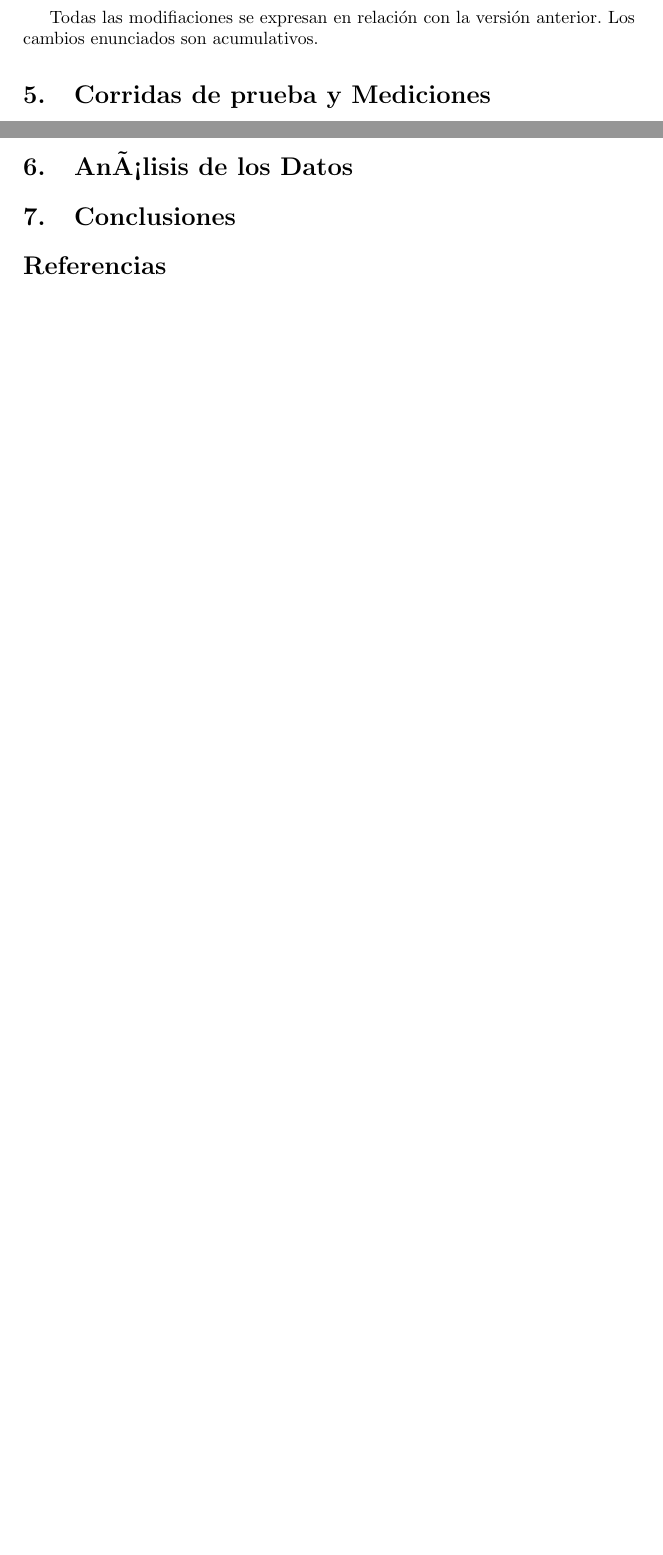
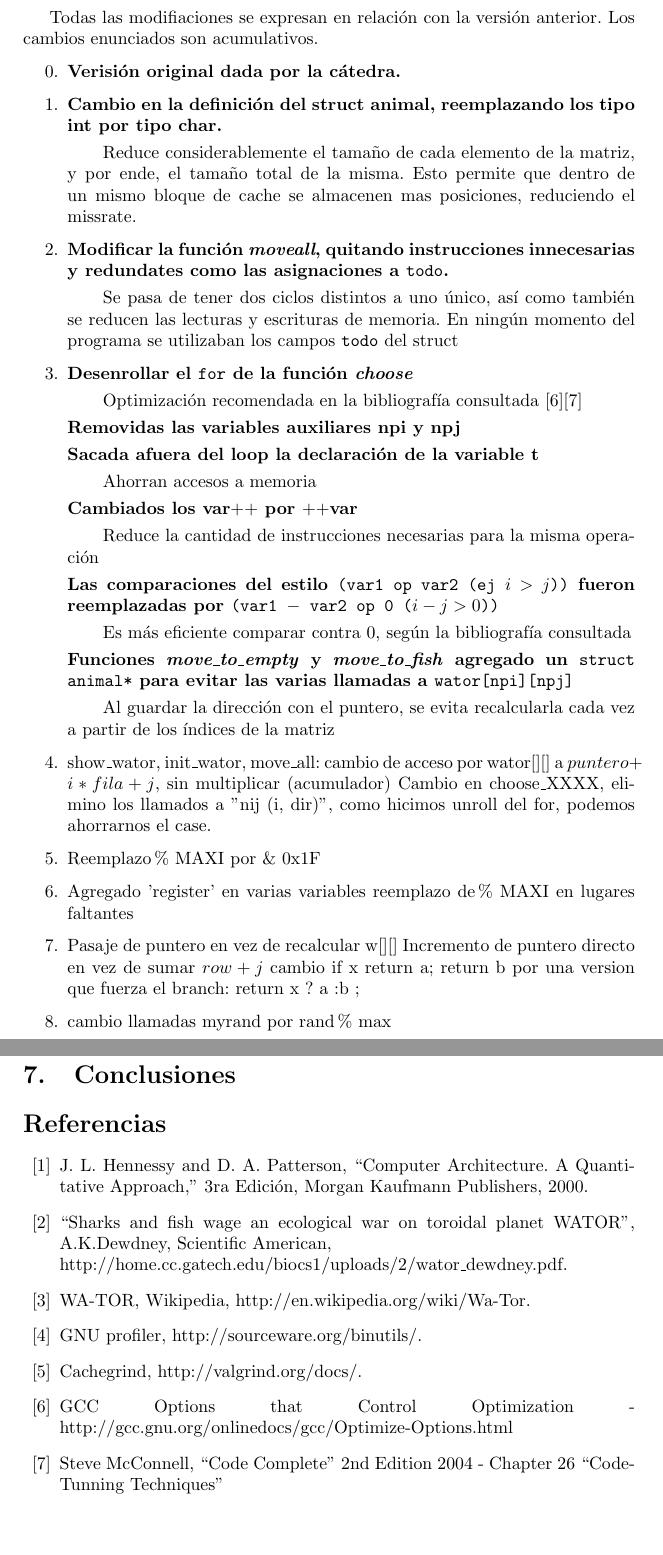
Before and after one commit to SebastianBogado/Orga6620-TP, a LaTeX paper (TP2/informeTP2.tex): two parts of pages 4 and 5 of 5 before the commit and two parts of pages 4 and 6 of 6 after it, joined at a grey line, cut so that both start at the same text, the shorter picture padded with empty space. Compiled offline with pdfLaTeX.

Commit message:
Informe half way

```diff
--- a/TP2/informeTP2.tex
+++ b/TP2/informeTP2.tex
@@ -13,6 +13,8 @@
 
 % Paquete para inclusi\'on de gr\'aficos.
 \usepackage{graphicx}
+
+\usepackage{enumerate}
 
 % Paquete para definir la codificaci\'on del conjunto de caracteres usado
 % (latin1 es ISO 8859-1).
@@ -131,6 +133,52 @@ Cada moviemiento depende del c\'alculo de la nueva posici\'on, reemplazando el e
 
 Todas las modifiaciones se expresan en relaci\'on con la versi\'on anterior. Los cambios enunciados son acumulativos.
 
+\begin{enumerate}
+\setcounter{enumi}{-1}
+
+ \item \textbf {Verisi\'on original dada por la c\'atedra.}
+
+ \item \textbf {Cambio en la definici\'on del struct animal, reemplazando los tipo int por tipo char.}
+		\subitem {Reduce considerablemente el tama\~no de cada elemento de la matriz, y por ende, el tama\~no total de la misma. Esto permite que dentro de un mismo bloque de cache se almacenen mas posiciones, reduciendo el missrate.}
+
+ \item \textbf {Modificar la funci\'on \textit{moveall}, quitando instrucciones innecesarias y redundates como las asignaciones a \texttt{todo}.}
+		\subitem {Se pasa de tener dos ciclos distintos a uno \'unico, as\'i como tambi\'en se reducen las lecturas y escrituras de memoria. En ning\'un momento del programa se utilizaban los campos \texttt{todo} del struct}
+
+ \item \textbf {Desenrollar el \texttt{for} de la funci\'on \textit{choose}}
+		\subitem{Optimizaci\'on recomendada en la bibliograf\'ia consultada [6][7]}
+
+	\textbf {Removidas las variables auxiliares npi y npj}
+
+	\textbf {Sacada afuera del loop la declaraci\'on de la variable t}
+		\subitem{Ahorran accesos a memoria}
+
+	\textbf {Cambiados los var$++$ por $++$var}
+		\subitem{Reduce la cantidad de instrucciones necesarias para la misma operaci\'on}
+
+	\textbf {Las comparaciones del estilo \texttt{(var1 op var2 (ej $i > j$))} fueron reemplazadas por \texttt{(var1 $-$ var2 op 0 ($i - j > 0$))}}
+		\subitem{Es m\'as eficiente comparar contra 0, seg\'un la bibliograf\'ia consultada}
+
+	\textbf {Funciones \textit{move\_to\_empty} y \textit{move\_to\_fish} agregado un \texttt{struct animal*} para evitar las varias llamadas a \texttt{wator[npi][npj]}}
+		\subitem{Al guardar la direcci\'on con el puntero, se evita recalcularla cada vez a partir de los \'indices de la matriz}
+
+ \item  show\_wator, init\_wator, move\_all:
+	cambio de acceso por wator[][] a $puntero+i*fila+j$, sin multiplicar (acumulador)
+   Cambio en choose\_XXXX, elimino los llamados a "nij (i, dir)", como hicimos unroll del for, podemos ahorrarnos el case.
+
+ \item Reemplazo \% MAXI por   \& 0x1F
+
+ \item Agregado 'register' en varias variables
+   reemplazo de \% MAXI en lugares faltantes
+
+ \item  Pasaje de puntero en vez de recalcular w[][]
+   Incremento de puntero directo en vez de sumar $row+j$
+   cambio if x return a; return b por una version que fuerza el branch:
+	return x ? a :b ;
+
+ \item  cambio llamadas myrand por rand \% max
+\end{enumerate}
+
+
 
 
 \section{Corridas de prueba y Mediciones}
@@ -147,6 +195,21 @@ Todas las modifiaciones se expresan en relaci\'on con la versi\'on anterior. Los
 % Citas bibliogr\'aficas.
 \begin{thebibliography}{99}
 
+\bibitem{HEN00} J. L. Hennessy and D. A. Patterson, ``Computer Architecture. A Quantitative
+Approach,'' 3ra Edici\'on, Morgan Kaufmann Publishers, 2000.
+
+\bibitem{HEN01} ``Sharks and fish wage an ecological war on toroidal planet WATOR'', A.K.Dewdney, Scientific American,\\
+http://home.cc.gatech.edu/biocs1/uploads/2/wator\_dewdney.pdf.
+
+\bibitem{HEN02} WA-TOR, Wikipedia, http://en.wikipedia.org/wiki/Wa-Tor.
+
+\bibitem{HEN03} GNU profiler, http://sourceware.org/binutils/.
+
+\bibitem{HEN04} Cachegrind, http://valgrind.org/docs/.
+
+\bibitem{HEN05} GCC Options that Control Optimization - http://gcc.gnu.org/onlinedocs/gcc/Optimize-Options.html
+
+\bibitem{HEN06} Steve McConnell, ``Code Complete'' 2nd Edition 2004 - Chapter 26 ``Code-Tunning Techniques''
 
 \end{thebibliography}
 
```
Also changed, not shown: TP2/informeTP2.pdf, TP2/informeTP2.tex (2 more changed lines), 1 other file.
